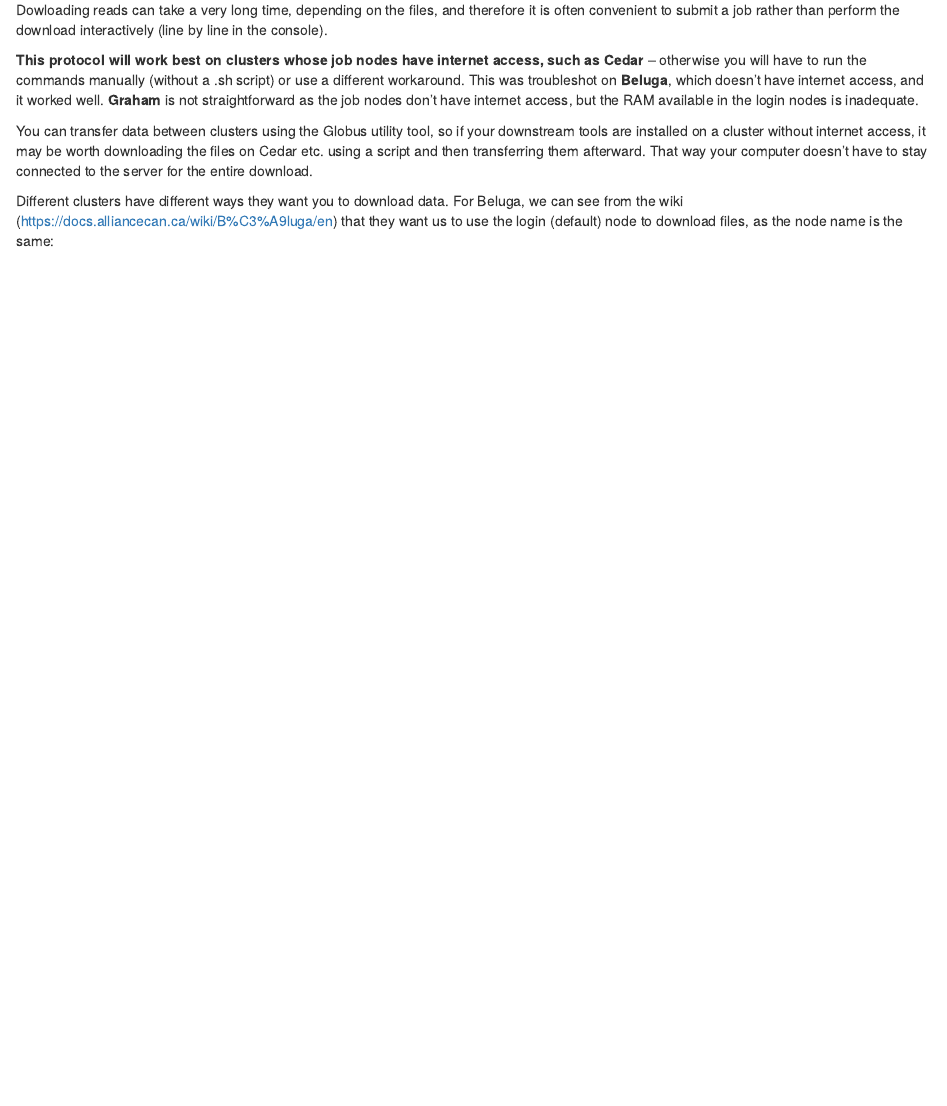
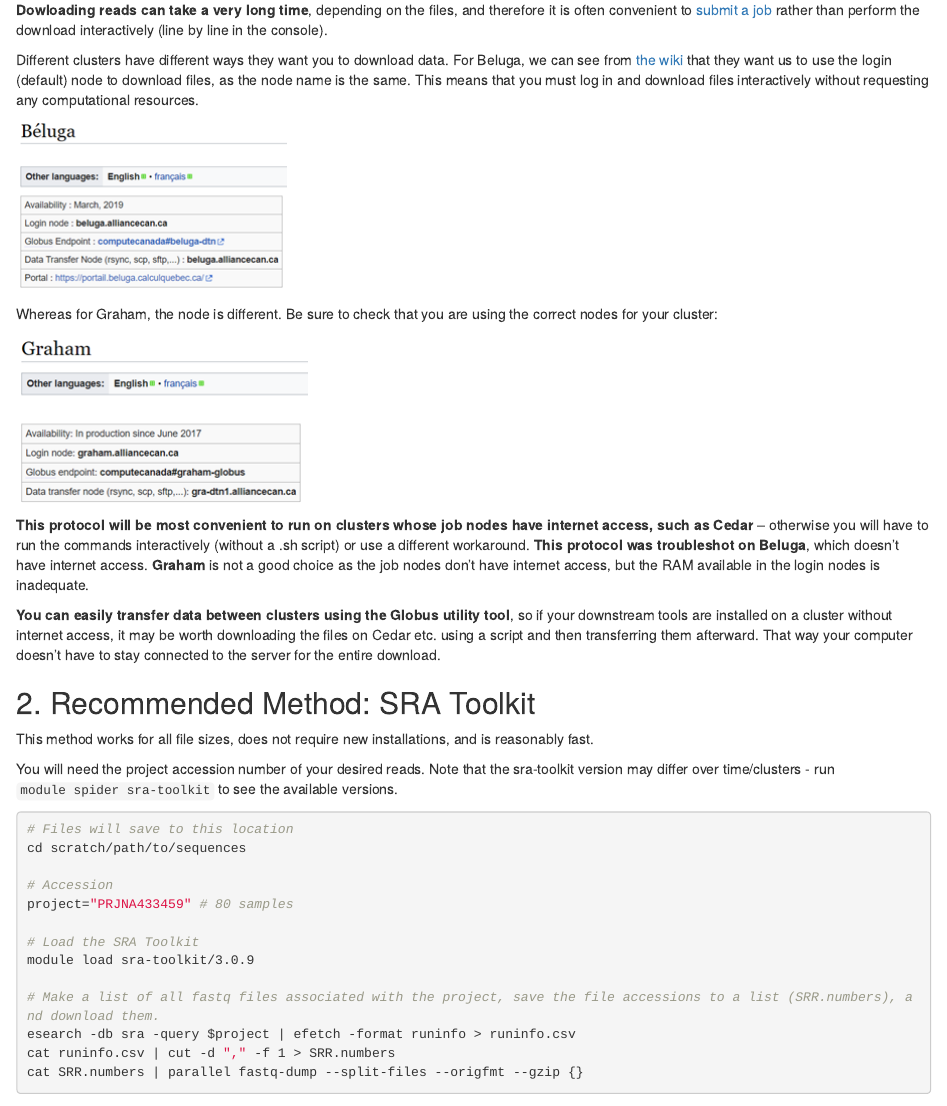
Before and after one commit to armetcal/Bioinformatic-Tool-Wikipedia, an R Markdown document (download_reads/download_reads_with_ebi.Rmd): the page in a window 1100 px wide, from 290 px down. Rendered offline with R 4.5, knitr and Pandoc, with nearby package versions.

Commit message:
update download

````diff
--- a/download_reads/download_reads_with_ebi.Rmd
+++ b/download_reads/download_reads_with_ebi.Rmd
@@ -17,24 +17,59 @@
 parameters. Parameters include internet access on the computational nodes, the
 amount of resources that can be requested, etc.
 
-Dowloading reads can take a very long time, depending on the files, and
-therefore it is often convenient to submit a job rather than perform the
+**Dowloading reads can take a very long time**, depending on the files, and
+therefore it is often convenient to [submit a
+job](https://docs.alliancecan.ca/wiki/Running_jobs) rather than perform the
 download interactively (line by line in the console).
 
-**This protocol will work best on clusters whose job nodes have internet access,
-such as Cedar** – otherwise you will have to run the commands manually (without
-a .sh script) or use a different workaround. This was troubleshot on **Beluga**,
-which doesn’t have internet access, and it worked well. **Graham** is not
-straightforward as the job nodes don’t have internet access, but the RAM
-available in the login nodes is inadequate.
+Different clusters have different ways they want you to download data. For
+Beluga, we can see from [the
+wiki](https://docs.alliancecan.ca/wiki/B%C3%A9luga/en) that they want us to use
+the login (default) node to download files, as the node name is the same. This
+means that you must log in and download files interactively without requesting
+any computational resources.
 
-You can transfer data between clusters using the Globus utility tool, so if your
-downstream tools are installed on a cluster without internet access, it may be
-worth downloading the files on Cedar etc. using a script and then transferring
-them afterward. That way your computer doesn’t have to stay connected to the
-server for the entire download.
+![](beluga_nodes.png)
 
-Different clusters have different ways they want you to download data. For
-Beluga, we can see from the wiki
-(<https://docs.alliancecan.ca/wiki/B%C3%A9luga/en>) that they want us to use the
-login (default) node to download files, as the node name is the same:
+Whereas for Graham, the node is different. Be sure to check that you are using
+the correct nodes for your cluster:
+
+![](graham_nodes.png)
+
+**This protocol will be most convenient to run on clusters whose job nodes have
+internet access, such as Cedar** – otherwise you will have to run the commands
+interactively (without a .sh script) or use a different workaround. **This
+protocol was troubleshot on Beluga**, which doesn’t have internet access.
+**Graham** is not a good choice as the job nodes don’t have internet access, but
+the RAM available in the login nodes is inadequate.
+
+**You can easily transfer data between clusters using the Globus utility tool**,
+so if your downstream tools are installed on a cluster without internet access,
+it may be worth downloading the files on Cedar etc. using a script and then
+transferring them afterward. That way your computer doesn’t have to stay
+connected to the server for the entire download.
+
+## 2. Recommended Method: SRA Toolkit
+
+This method works for all file sizes, does not require new installations, and is
+reasonably fast.
+
+You will need the project accession number of your desired reads. Note that the
+sra-toolkit version may differ over time/clusters - run
+`module spider sra-toolkit` to see the available versions.
+
+```{bash}
+# Files will save to this location
+cd scratch/path/to/sequences
+
+# Accession
+project="PRJNA433459" # 80 samples
+
+# Load the SRA Toolkit
+module load sra-toolkit/3.0.9
+
+# Make a list of all fastq files associated with the project, save the file accessions to a list (SRR.numbers), and download them.
+esearch -db sra -query $project | efetch -format runinfo > runinfo.csv
+cat runinfo.csv | cut -d "," -f 1 > SRR.numbers
+cat SRR.numbers | parallel fastq-dump --split-files --origfmt --gzip {}
+```
````
Also changed, not shown: download_reads/beluga_nodes.png (added), download_reads/graham_nodes.png (added).
